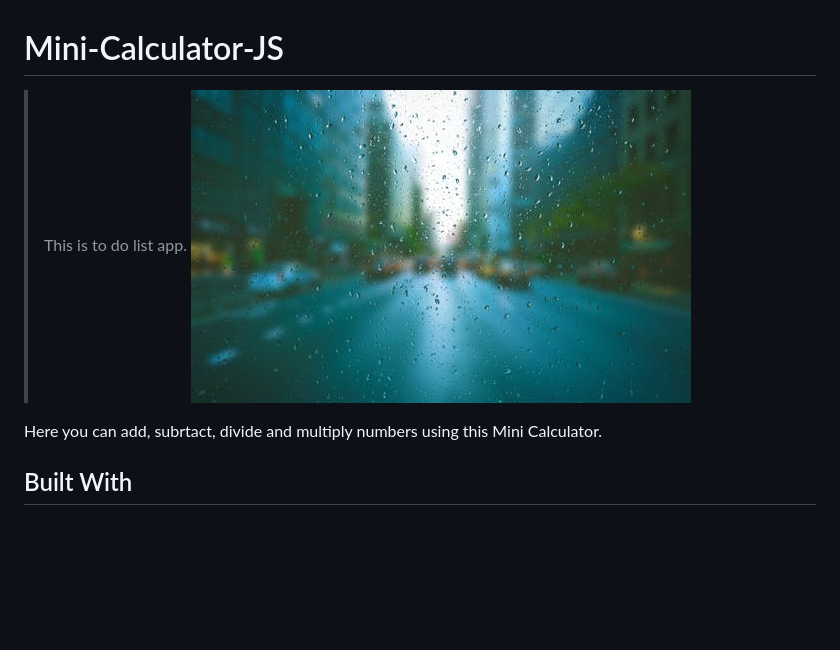
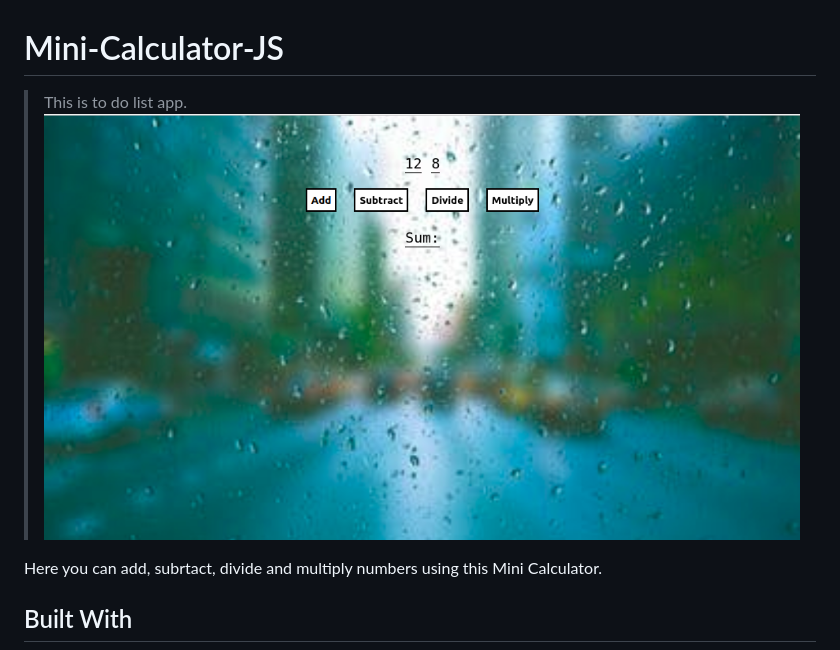
Before and after one commit to elyor-doniyorov/Mini-Calculator-JS, a Markdown page: README.md, the part around the change. Rendered like a GitHub page; pictures changed too: screenshot.png (added); blank space fills up the shorter version.

Commit message:
Change screenshot

```diff
--- a/README.md
+++ b/README.md
@@ -1,7 +1,7 @@
 # Mini-Calculator-JS
 
 > This is to do list app.
-![screenshot](./pexels.jpeg)
+![screenshot](./screenshot.png)
 
 Here you can add, subrtact, divide and multiply numbers using this Mini Calculator.
 
```
